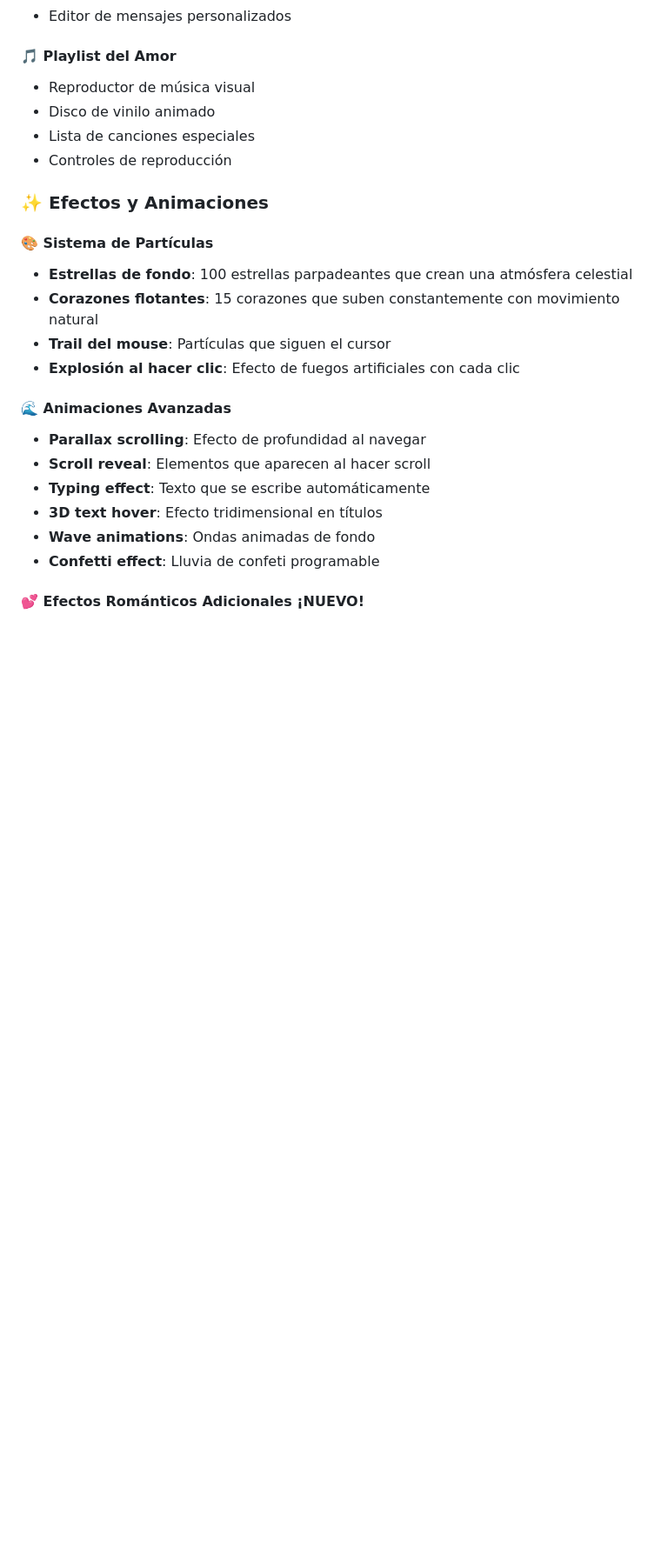
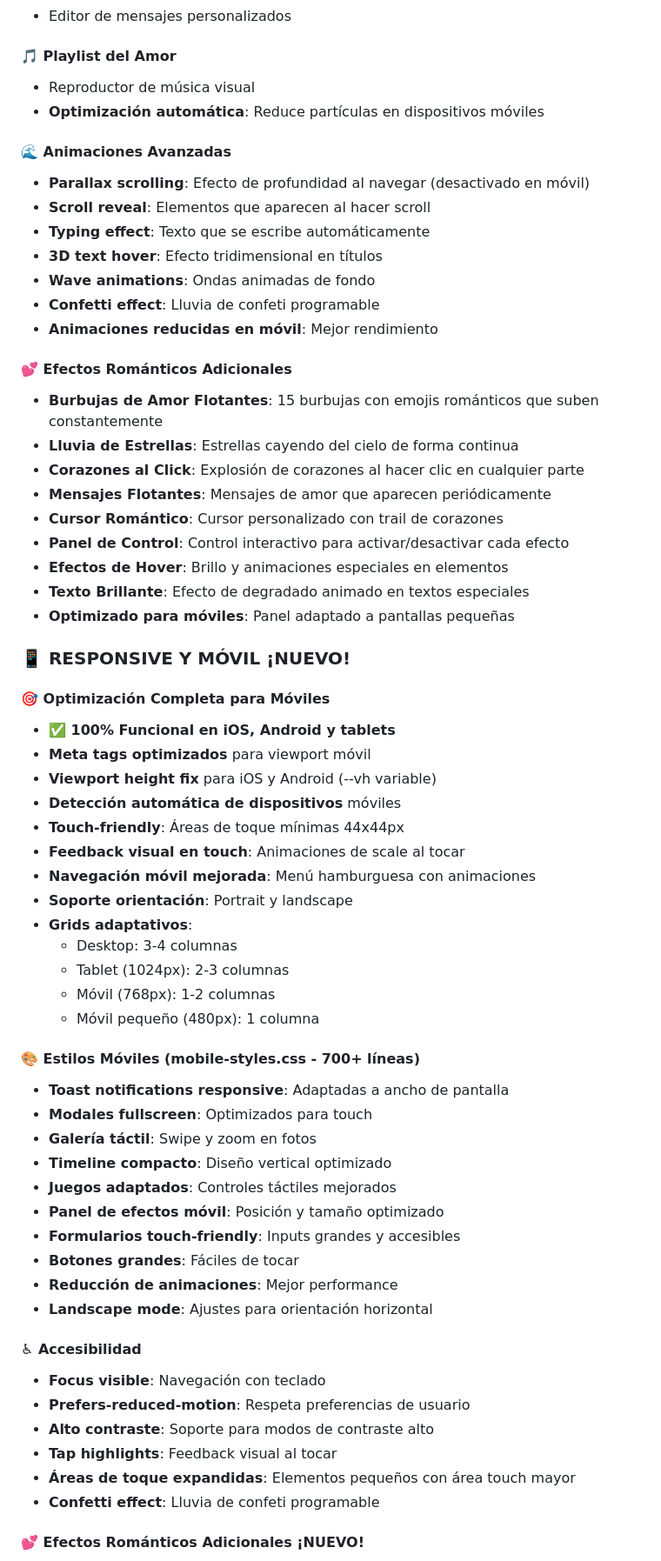
Before and after one commit to Lockowom/Love_Galaxy, a Markdown page: README.md, the part around one of its changes. Shown at 87% size. Rendered like a GitHub page; blank space fills up the shorter version.

```diff
--- a/README.md
+++ b/README.md
@@ -89,24 +100,63 @@
 
 #### 🎵 **Playlist del Amor**
 - Reproductor de música visual
-- Disco de vinilo animado
-- Lista de canciones especiales
-- Controles de reproducción
-
-### ✨ **Efectos y Animaciones**
-
-#### 🎨 Sistema de Partículas
-- **Estrellas de fondo**: 100 estrellas parpadeantes que crean una atmósfera celestial
-- **Corazones flotantes**: 15 corazones que suben constantemente con movimiento natural
-- **Trail del mouse**: Partículas que siguen el cursor
-- **Explosión al hacer clic**: Efecto de fuegos artificiales con cada clic
+- **Optimización automática**: Reduce partículas en dispositivos móviles
 
 #### 🌊 Animaciones Avanzadas
-- **Parallax scrolling**: Efecto de profundidad al navegar
+- **Parallax scrolling**: Efecto de profundidad al navegar (desactivado en móvil)
 - **Scroll reveal**: Elementos que aparecen al hacer scroll
 - **Typing effect**: Texto que se escribe automáticamente
 - **3D text hover**: Efecto tridimensional en títulos
 - **Wave animations**: Ondas animadas de fondo
+- **Confetti effect**: Lluvia de confeti programable
+- **Animaciones reducidas en móvil**: Mejor rendimiento
+
+#### 💕 **Efectos Románticos Adicionales**
+- **Burbujas de Amor Flotantes**: 15 burbujas con emojis románticos que suben constantemente
+- **Lluvia de Estrellas**: Estrellas cayendo del cielo de forma continua
+- **Corazones al Click**: Explosión de corazones al hacer clic en cualquier parte
+- **Mensajes Flotantes**: Mensajes de amor que aparecen periódicamente
+- **Cursor Romántico**: Cursor personalizado con trail de corazones
+- **Panel de Control**: Control interactivo para activar/desactivar cada efecto
+- **Efectos de Hover**: Brillo y animaciones especiales en elementos
+- **Texto Brillante**: Efecto de degradado animado en textos especiales
+- **Optimizado para móviles**: Panel adaptado a pantallas pequeñas
+
+### 📱 **RESPONSIVE Y MÓVIL** ¡NUEVO!
+
+#### 🎯 Optimización Completa para Móviles
+- **✅ 100% Funcional en iOS, Android y tablets**
+- **Meta tags optimizados** para viewport móvil
+- **Viewport height fix** para iOS y Android (--vh variable)
+- **Detección automática de dispositivos** móviles
+- **Touch-friendly**: Áreas de toque mínimas 44x44px
+- **Feedback visual en touch**: Animaciones de scale al tocar
+- **Navegación móvil mejorada**: Menú hamburguesa con animaciones
+- **Soporte orientación**: Portrait y landscape
+- **Grids adaptativos**:
+  - Desktop: 3-4 columnas
+  - Tablet (1024px): 2-3 columnas
+  - Móvil (768px): 1-2 columnas
+  - Móvil pequeño (480px): 1 columna
+
+#### 🎨 Estilos Móviles (mobile-styles.css - 700+ líneas)
+- **Toast notifications responsive**: Adaptadas a ancho de pantalla
+- **Modales fullscreen**: Optimizados para touch
+- **Galería táctil**: Swipe y zoom en fotos
+- **Timeline compacto**: Diseño vertical optimizado
+- **Juegos adaptados**: Controles táctiles mejorados
+- **Panel de efectos móvil**: Posición y tamaño optimizado
+- **Formularios touch-friendly**: Inputs grandes y accesibles
+- **Botones grandes**: Fáciles de tocar
+- **Reducción de animaciones**: Mejor performance
+- **Landscape mode**: Ajustes para orientación horizontal
+
+#### ♿ Accesibilidad
+- **Focus visible**: Navegación con teclado
+- **Prefers-reduced-motion**: Respeta preferencias de usuario
+- **Alto contraste**: Soporte para modos de contraste alto
+- **Tap highlights**: Feedback visual al tocar
+- **Áreas de toque expandidas**: Elementos pequeños con área touch mayor
 - **Confetti effect**: Lluvia de confeti programable
 
 #### 💕 **Efectos Románticos Adicionales ¡NUEVO!**
```
Also changed, not shown: other parts of README.md (+41 -27 lines).
